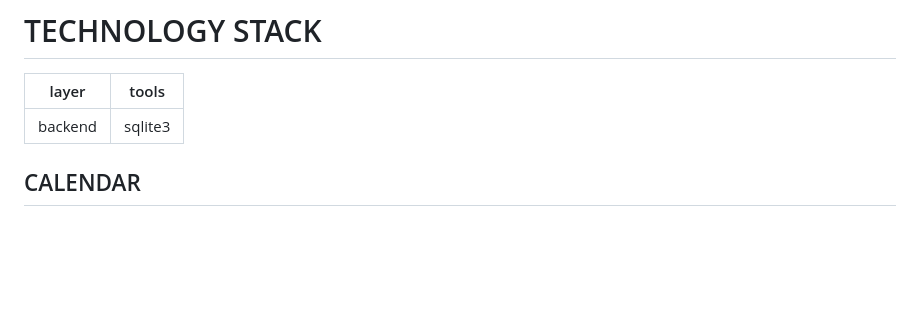
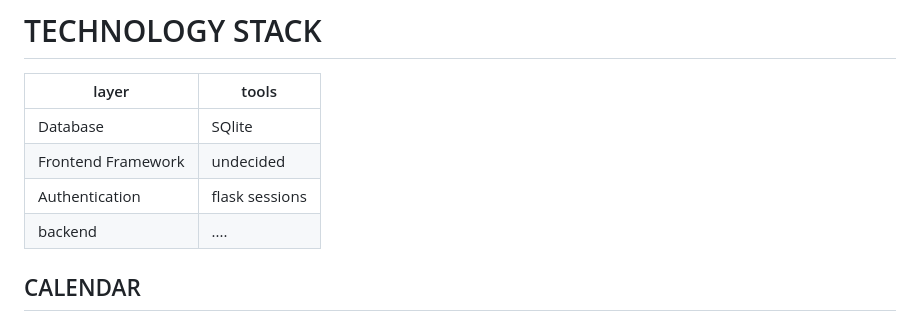
Before and after one commit to nk-nyc/p05-hojpoj-stuypedia, a Markdown page: design.md, the part around the change. Rendered like a GitHub page; blank space fills up the shorter version.

```diff
--- a/design.md
+++ b/design.md
@@ -44,7 +44,10 @@ These data will be displayed to students when they view each class section. Addi
 # TECHNOLOGY STACK
 | layer | tools |
 | ---- | ----|
-| backend | sqlite3 |
+| Database | SQlite |
+| Frontend Framework | undecided |
+| Authentication | flask sessions |
+| backend | .... |
 
 ## CALENDAR
 
```
